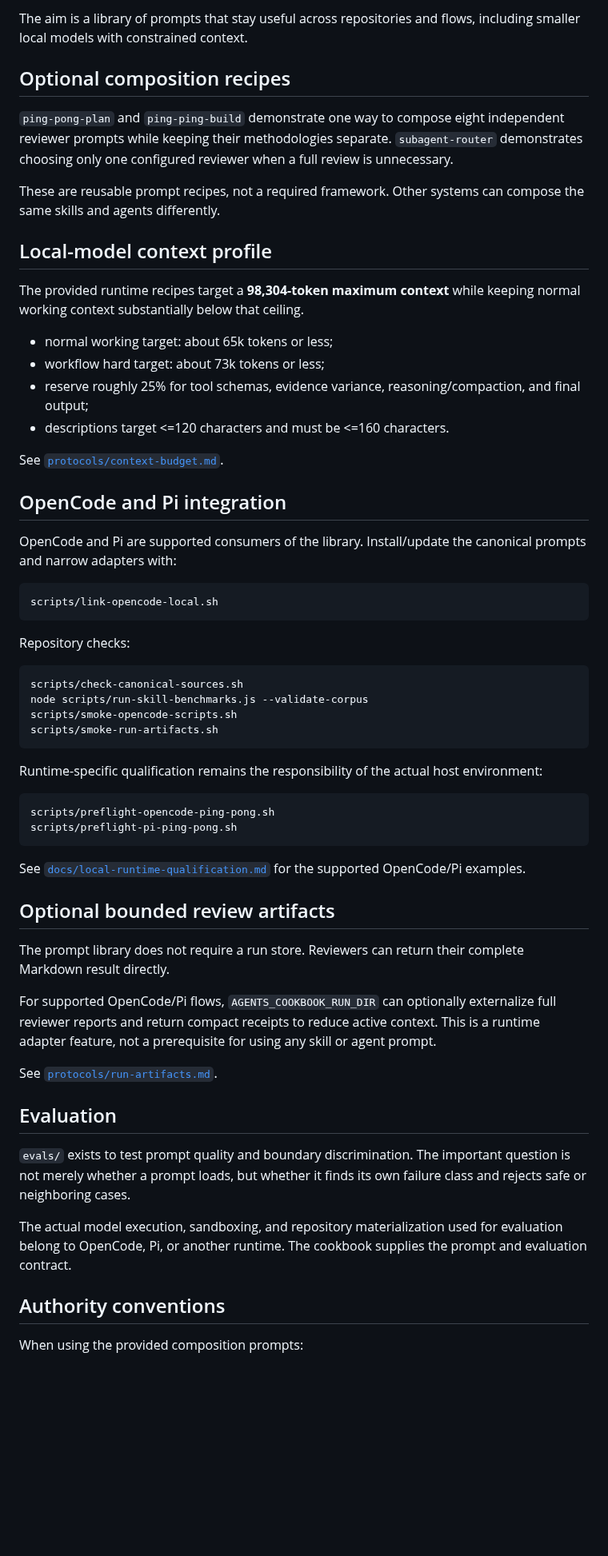
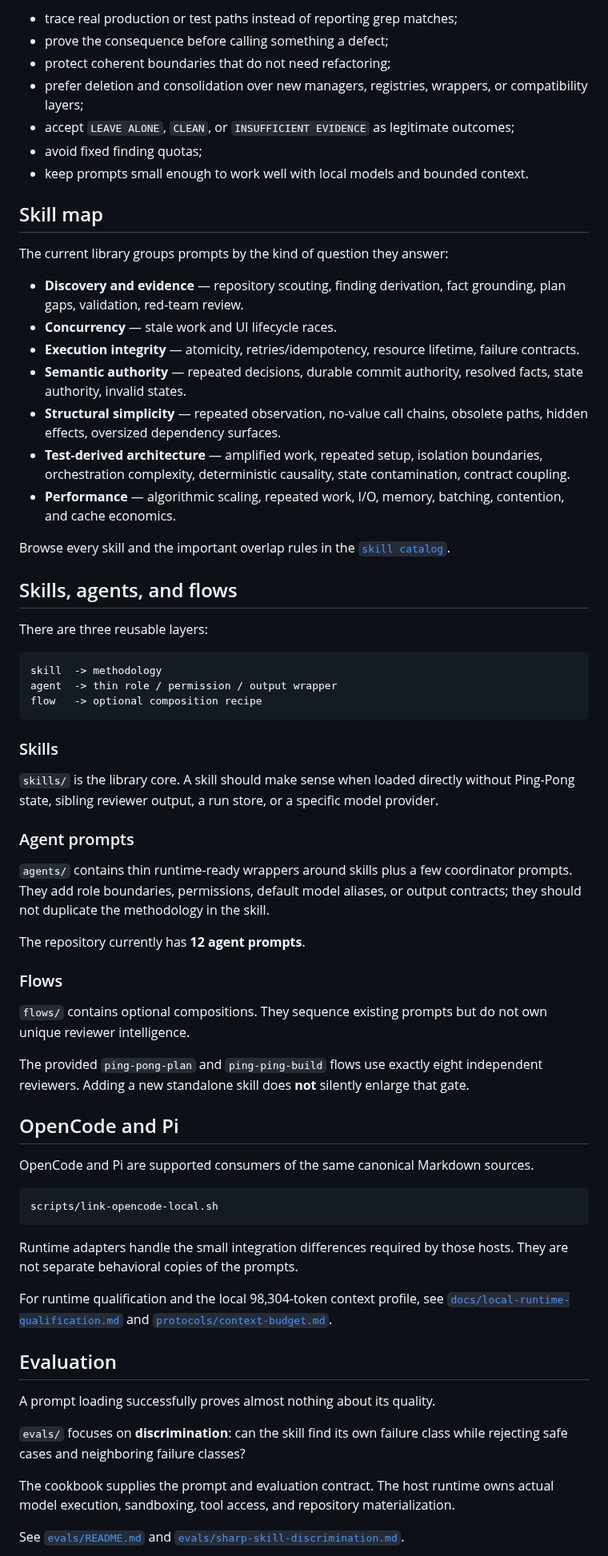
Before and after one commit to Hugloss/agentsCookbook, a Markdown page: README.md, the part around one of its changes. Shown at 80% size. Drawn GitHub-style; blank space fills up the shorter version.

````diff
--- a/README.md
+++ b/README.md
@@ -92,64 +136,71 @@ Skills are intentionally small and sharp:
 
-The aim is a library of prompts that stay useful across repositories and flows, including smaller local models with constrained context.
+- trace real production or test paths instead of reporting grep matches;
+- prove the consequence before calling something a defect;
+- protect coherent boundaries that do not need refactoring;
+- prefer deletion and consolidation over new managers, registries, wrappers, or compatibility layers;
+- accept `LEAVE ALONE`, `CLEAN`, or `INSUFFICIENT EVIDENCE` as legitimate outcomes;
+- avoid fixed finding quotas;
+- keep prompts small enough to work well with local models and bounded context.
 
-## Optional composition recipes
+## Skill map
 
-`ping-pong-plan` and `ping-ping-build` demonstrate one way to compose eight independent reviewer prompts while keeping their methodologies separate. `subagent-router` demonstrates choosing only one configured reviewer when a full review is unnecessary.
+The current library groups prompts by the kind of question they answer:
 
-These are reusable prompt recipes, not a required framework. Other systems can compose the same skills and agents differently.
+- **Discovery and evidence** — repository scouting, finding derivation, fact grounding, plan gaps, validation, red-team review.
+- **Concurrency** — stale work and UI lifecycle races.
+- **Execution integrity** — atomicity, retries/idempotency, resource lifetime, failure contracts.
+- **Semantic authority** — repeated decisions, durable commit authority, resolved facts, state authority, invalid states.
+- **Structural simplicity** — repeated observation, no-value call chains, obsolete paths, hidden effects, oversized dependency surfaces.
+- **Test-derived architecture** — amplified work, repeated setup, isolation boundaries, orchestration complexity, deterministic causality, state contamination, contract coupling.
+- **Performance** — algorithmic scaling, repeated work, I/O, memory, batching, contention, and cache economics.
 
-## Local-model context profile
+Browse every skill and the important overlap rules in the [`skill catalog`](skills/README.md).
 
-The provided runtime recipes target a **98,304-token maximum context** while keeping normal working context substantially below that ceiling.
+## Skills, agents, and flows
 
-- normal working target: about 65k tokens or less;
-- workflow hard target: about 73k tokens or less;
-- reserve roughly 25% for tool schemas, evidence variance, reasoning/compaction, and final output;
-- descriptions target <=120 characters and must be <=160 characters.
+There are three reusable layers:
 
-See [`protocols/context-budget.md`](protocols/context-budget.md).
+```text
+skill  -> methodology
+agent  -> thin role / permission / output wrapper
+flow   -> optional composition recipe
+```
 
-## OpenCode and Pi integration
+### Skills
 
-OpenCode and Pi are supported consumers of the library. Install/update the canonical prompts and narrow adapters with:
+`skills/` is the library core. A skill should make sense when loaded directly without Ping-Pong state, sibling reviewer output, a run store, or a specific model provider.
+
+### Agent prompts
+
+`agents/` contains thin runtime-ready wrappers around skills plus a few coordinator prompts. They add role boundaries, permissions, default model aliases, or output contracts; they should not duplicate the methodology in the skill.
+
+The repository currently has **12 agent prompts**.
+
+### Flows
+
+`flows/` contains optional compositions. They sequence existing prompts but do not own unique reviewer intelligence.
+
+The provided `ping-pong-plan` and `ping-ping-build` flows use exactly eight independent reviewers. Adding a new standalone skill does **not** silently enlarge that gate.
+
+## OpenCode and Pi
+
+OpenCode and Pi are supported consumers of the same canonical Markdown sources.
 
 ```bash
 scripts/link-opencode-local.sh
 ```
 
-Repository checks:
+Runtime adapters handle the small integration differences required by those hosts. They are not separate behavioral copies of the prompts.
 
-```bash
-scripts/check-canonical-sources.sh
-node scripts/run-skill-benchmarks.js --validate-corpus
-scripts/smoke-opencode-scripts.sh
-scripts/smoke-run-artifacts.sh
-```
-
-Runtime-specific qualification remains the responsibility of the actual host environment:
-
-```bash
-scripts/preflight-opencode-ping-pong.sh
-scripts/preflight-pi-ping-pong.sh
-```
-
-See [`docs/local-runtime-qualification.md`](docs/local-runtime-qualification.md) for the supported OpenCode/Pi examples.
-
-## Optional bounded review artifacts
-
-The prompt library does not require a run store. Reviewers can return their complete Markdown result directly.
-
-For supported OpenCode/Pi flows, `AGENTS_COOKBOOK_RUN_DIR` can optionally externalize full reviewer reports and return compact receipts to reduce active context. This is a runtime adapter feature, not a prerequisite for using any skill or agent prompt.
-
-See [`protocols/run-artifacts.md`](protocols/run-artifacts.md).
+For runtime qualification and the local 98,304-token context profile, see [`docs/local-runtime-qualification.md`](docs/local-runtime-qualification.md) and [`protocols/context-budget.md`](protocols/context-budget.md).
 
 ## Evaluation
 
-`evals/` exists to test prompt quality and boundary discrimination. The important question is not merely whether a prompt loads, but whether it finds its own failure class and rejects safe or neighboring cases.
+A prompt loading successfully proves almost nothing about its quality.
 
-The actual model execution, sandboxing, and repository materialization used for evaluation belong to OpenCode, Pi, or another runtime. The cookbook supplies the prompt and evaluation contract.
+`evals/` focuses on **discrimination**: can the skill find its own failure class while rejecting safe cases and neighboring failure classes?
 
-## Authority conventions
+The cookbook supplies the prompt and evaluation contract. The host runtime owns actual model execution, sandboxing, tool access, and repository materialization.
 
-When using the provided composition prompts:
+See [`evals/README.md`](evals/README.md) and [`evals/sharp-skill-discrimination.md`](evals/sharp-skill-discrimination.md).
 
````
Also changed, not shown: other parts of README.md (+140 -70 lines).
